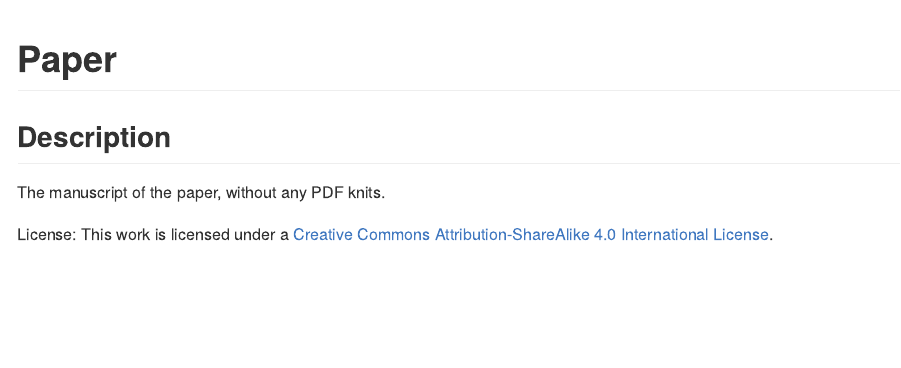
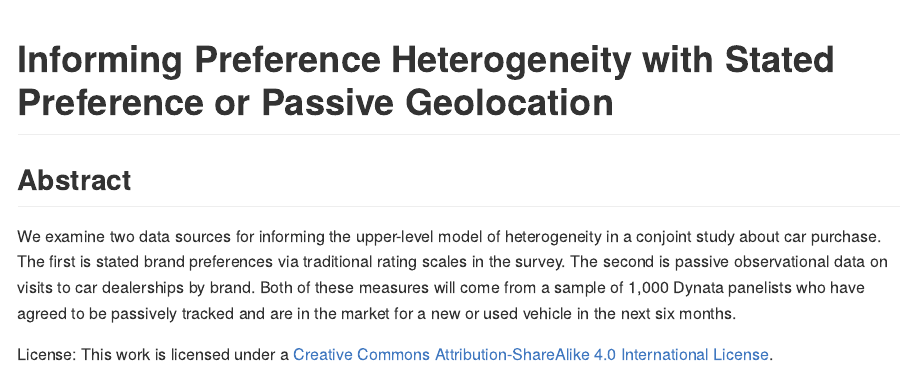
Before and after one commit to marcdotson/modeling-heterogeneity, an R Markdown document (Paper/README.Rmd): the page in a window 1100 px wide, from its top. The pictures show the output file Paper/README.md that the author committed with the source, drawn offline in the style of GitHub.

Commit message:
Update abstract

```diff
--- a/Paper/README.Rmd
+++ b/Paper/README.Rmd
@@ -1,10 +1,10 @@
 ---
-title: "Paper"
+title: "Informing Preference Heterogeneity with Stated Preference or Passive Geolocation"
 output: github_document
 ---
 
-## Description
+## Abstract
 
-The manuscript of the paper, without any PDF knits.
+We examine two data sources for informing the upper-level model of heterogeneity in a conjoint study about car purchase. The first is stated brand preferences via traditional rating scales in the survey. The second is passive observational data on visits to car dealerships by brand. Both of these measures will come from a sample of 1,000 Dynata panelists who have agreed to be passively tracked and are in the market for a new or used vehicle in the next six months.
 
 License: This work is licensed under a [Creative Commons Attribution-ShareAlike 4.0 International License](https://creativecommons.org/licenses/by-sa/4.0/).
```
Also changed, not shown: Paper/README.md.
